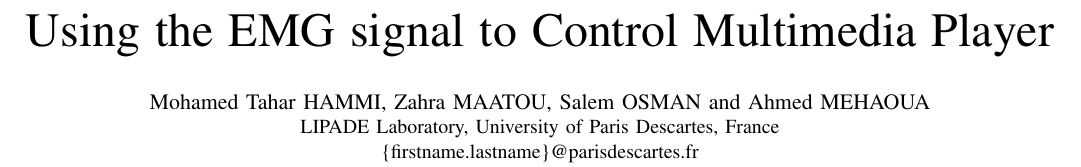
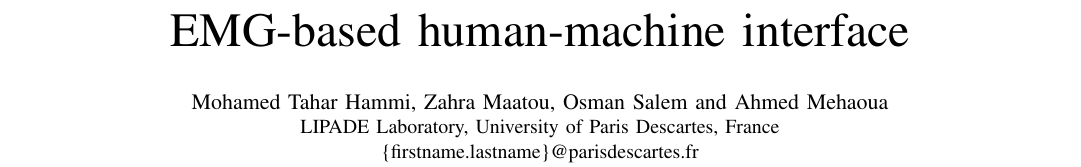
Before and after one commit to MohamedTaharHAMMI/eHealth, a LaTeX paper (Securcom.tex): part of page 1 of 5, cut at the place of the change. Compiled offline with pdfLaTeX.

Commit message:
Update Securcom.tex

```diff
--- a/Securcom.tex
+++ b/Securcom.tex
@@ -373,9 +373,9 @@
 % paper title
 % can use linebreaks \\ within to get better formatting as desired
 
-\title{Using the EMG signal to Control Multimedia Player}
+\title{EMG-based human-machine interface}
 
-\author{\IEEEauthorblockN{Mohamed Tahar HAMMI, Zahra MAATOU, Salem OSMAN and Ahmed MEHAOUA}
+\author{\IEEEauthorblockN{Mohamed Tahar Hammi, Zahra Maatou, Osman Salem and Ahmed Mehaoua}
 \IEEEauthorblockA{LIPADE Laboratory, University of Paris Descartes, France\\
 \{firstname.lastname\}@parisdescartes.fr}\\ }
 
```
